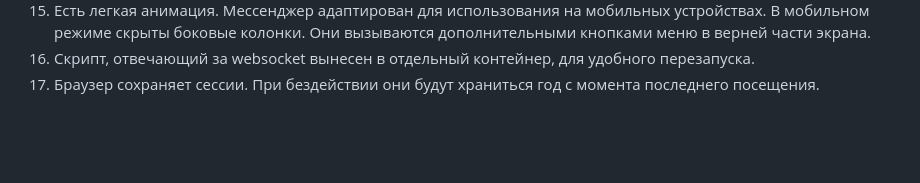
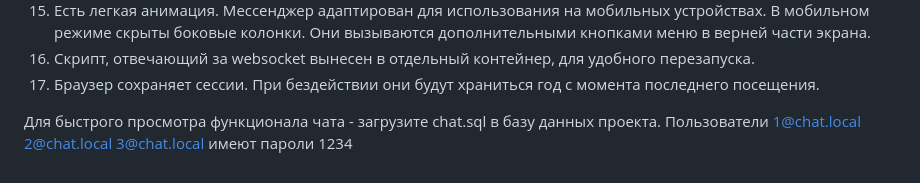
Before and after one commit to IlyaRu94/chat_sf, a Markdown page: README.md, the part around the change. Drawn GitHub-style; blank space fills up the shorter version.

Commit message:
Update README.md
Добавил информацию о демоданных

```diff
--- a/README.md
+++ b/README.md
@@ -27,3 +27,5 @@
 15. Есть легкая анимация. Мессенджер адаптирован для использования на мобильных устройствах. В мобильном режиме скрыты боковые колонки. Они вызываются дополнительными кнопками меню в верней части экрана.
 16. Скрипт, отвечающий за websocket вынесен в отдельный контейнер, для удобного перезапуска.
 17. Браузер сохраняет сессии. При бездействии они будут храниться год с момента последнего посещения.
+
+Для быстрого просмотра функционала чата - загрузите chat.sql в базу данных проекта. Пользователи 1@chat.local 2@chat.local 3@chat.local имеют пароли 1234
```
